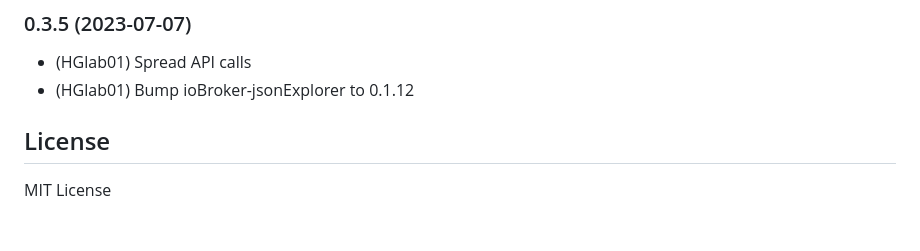
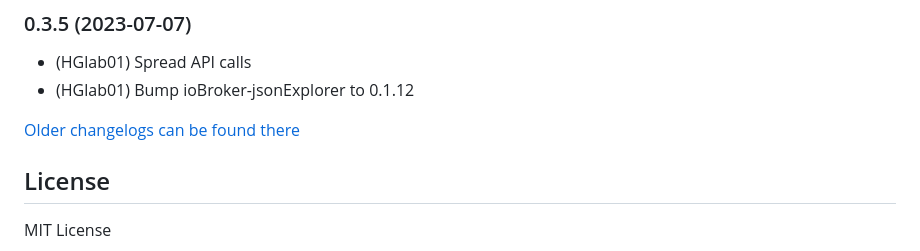
Before and after one commit to HGlab01/ioBroker.fuelpricemonitor, a Markdown page: README.md, the part around the change. Rendered like a GitHub page; blank space fills up the shorter version.

Commit message:
Update from template: S6020-addChangelogOld (#933)
Co-authored-by: github-actions[bot] <github-actions[bot]@users.noreply.github.com>

```diff
--- a/README.md
+++ b/README.md
@@ -54,6 +54,8 @@ Default schedule is done every 20 minutes as cron job in the instance tab.
 * (HGlab01) Spread API calls
 * (HGlab01) Bump ioBroker-jsonExplorer to 0.1.12
 
+[Older changelogs can be found there](CHANGELOG_OLD.md)
+
 ## License
 MIT License
 
```
